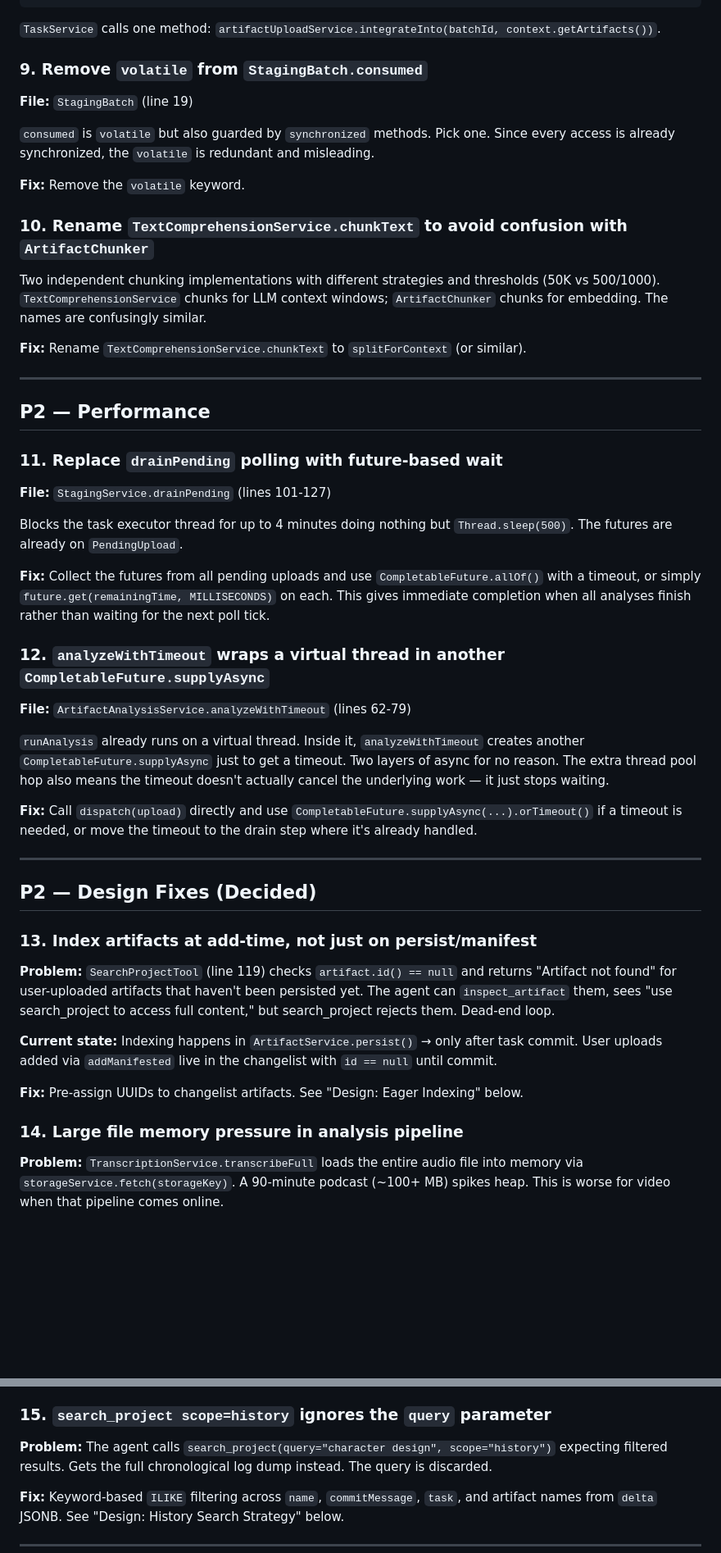
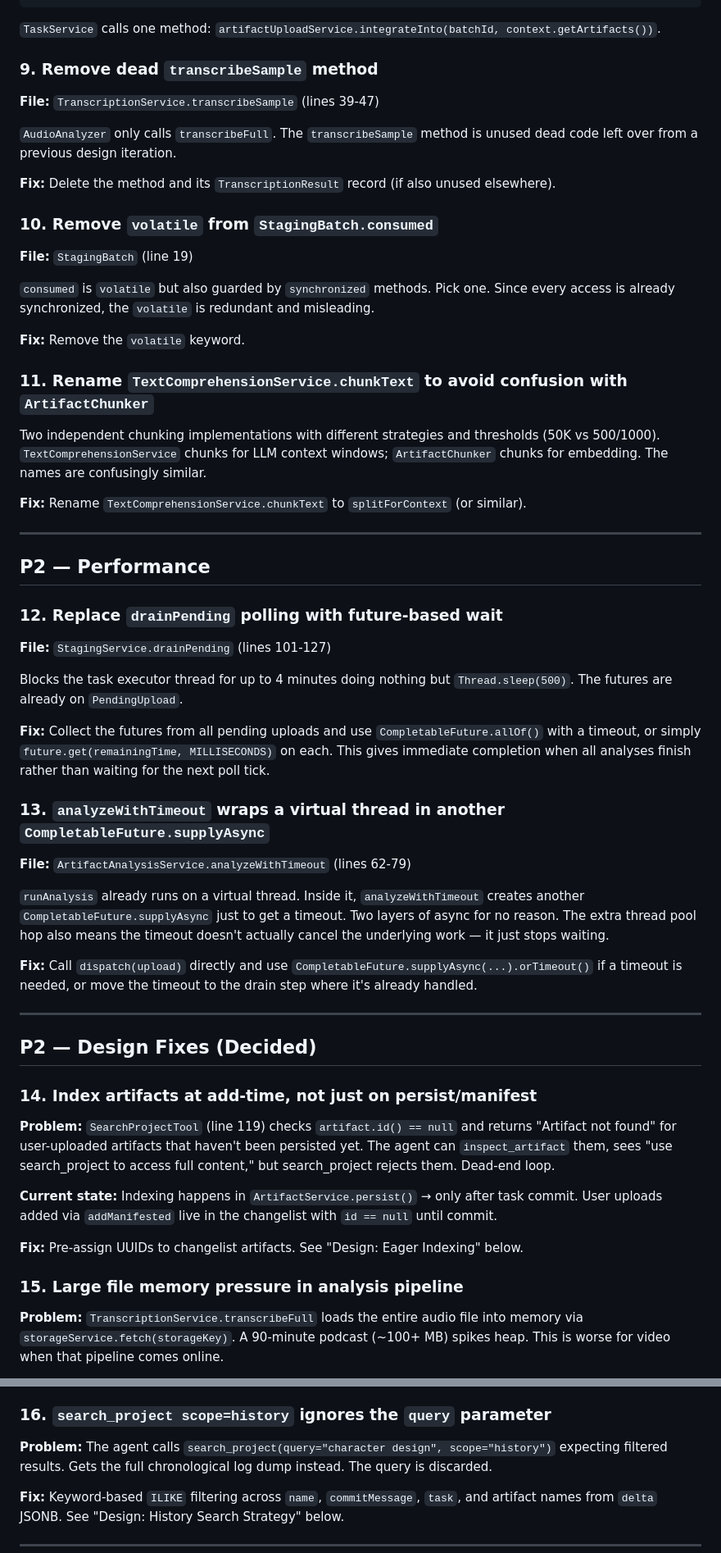
Before and after one commit to lukeashford/hypocaust, a Markdown page: PLAN.md, 2 parts joined by grey strips. Shown at 82% size. GitHub-like rendering; blank space fills up the shorter version.

```diff
--- a/PLAN.md
+++ b/PLAN.md
@@ -142,7 +170,16 @@ public void integrateInto(UUID batchId, ArtifactsContext artifacts)
 
 `TaskService` calls one method: `artifactUploadService.integrateInto(batchId, context.getArtifacts())`.
 
-### 9. Remove `volatile` from `StagingBatch.consumed`
+### 9. Remove dead `transcribeSample` method
+
+**File:** `TranscriptionService.transcribeSample` (lines 39-47)
+
+`AudioAnalyzer` only calls `transcribeFull`. The `transcribeSample` method is unused dead
+code left over from a previous design iteration.
+
+**Fix:** Delete the method and its `TranscriptionResult` record (if also unused elsewhere).
+
+### 10. Remove `volatile` from `StagingBatch.consumed`
 
 **File:** `StagingBatch` (line 19)
 
@@ -151,7 +188,7 @@ access is already synchronized, the `volatile` is redundant and misleading.
 
 **Fix:** Remove the `volatile` keyword.
 
-### 10. Rename `TextComprehensionService.chunkText` to avoid confusion with `ArtifactChunker`
+### 11. Rename `TextComprehensionService.chunkText` to avoid confusion with `ArtifactChunker`
 
 Two independent chunking implementations with different strategies and thresholds (50K vs
 500/1000). `TextComprehensionService` chunks for LLM context windows; `ArtifactChunker` chunks
@@ -163,7 +200,7 @@ for embedding. The names are confusingly similar.
 
 ## P2 — Performance
 
-### 11. Replace `drainPending` polling with future-based wait
+### 12. Replace `drainPending` polling with future-based wait
 
 **File:** `StagingService.drainPending` (lines 101-127)
 
@@ -174,7 +211,7 @@ The futures are already on `PendingUpload`.
 a timeout, or simply `future.get(remainingTime, MILLISECONDS)` on each. This gives immediate
 completion when all analyses finish rather than waiting for the next poll tick.
 
-### 12. `analyzeWithTimeout` wraps a virtual thread in another `CompletableFuture.supplyAsync`
+### 13. `analyzeWithTimeout` wraps a virtual thread in another `CompletableFuture.supplyAsync`
 
 **File:** `ArtifactAnalysisService.analyzeWithTimeout` (lines 62-79)
 
@@ -190,7 +227,7 @@ if a timeout is needed, or move the timeout to the drain step where it's already
 
 ## P2 — Design Fixes (Decided)
 
-### 13. Index artifacts at add-time, not just on persist/manifest
+### 14. Index artifacts at add-time, not just on persist/manifest
 
 **Problem:** `SearchProjectTool` (line 119) checks `artifact.id() == null` and returns "Artifact
 not found" for user-uploaded artifacts that haven't been persisted yet. The agent can
@@ -202,7 +239,7 @@ User uploads added via `addManifested` live in the changelist with `id == null`
 
 **Fix:** Pre-assign UUIDs to changelist artifacts. See "Design: Eager Indexing" below.
 
-### 14. Large file memory pressure in analysis pipeline
+### 15. Large file memory pressure in analysis pipeline
 
 **Problem:** `TranscriptionService.transcribeFull` loads the entire audio file into memory via
 `storageService.fetch(storageKey)`. A 90-minute podcast (~100+ MB) spikes heap. This is worse
@@ -222,7 +259,7 @@ While implementing this, also document the FFmpeg dependency in both analyzers'
   stream from S3 to a temp file or pipe S3 → FFmpeg stdin directly. No byte array ever
   needs to exist in heap.
 
-### 15. `search_project scope=history` ignores the `query` parameter
+### 16. `search_project scope=history` ignores the `query` parameter
 
 **Problem:** The agent calls `search_project(query="character design", scope="history")`
 expecting filtered results. Gets the full chronological log dump instead. The query is
```
Also changed, not shown: other parts of PLAN.md (+28 -0 lines).
